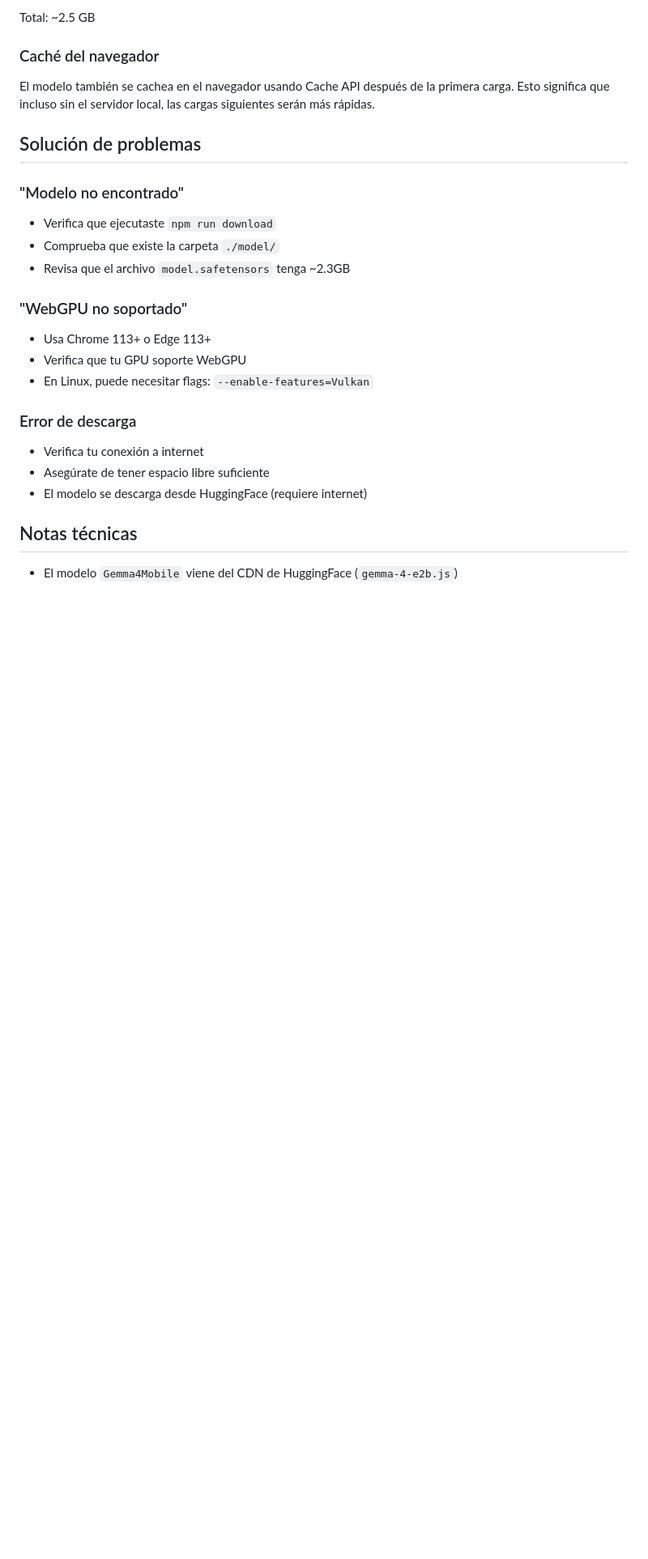
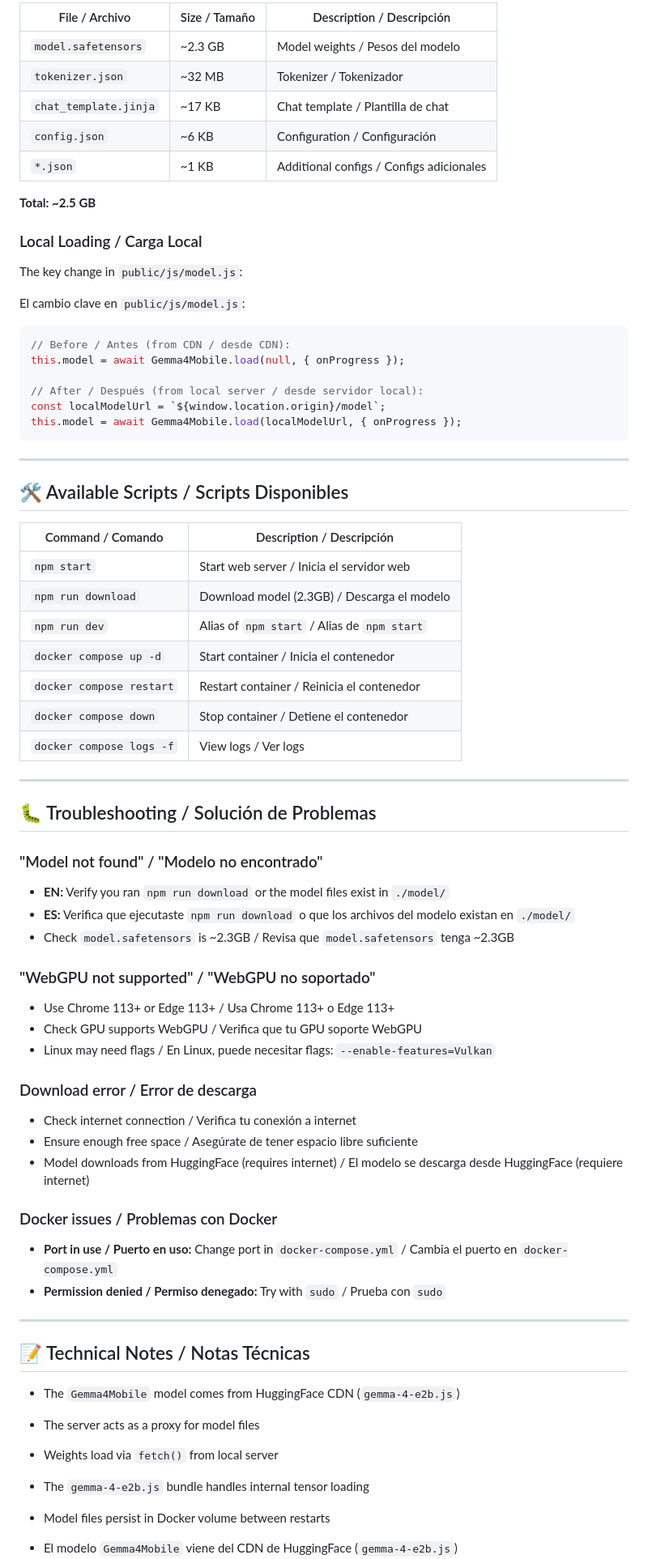
Before and after one commit to lcuevastodoit/webgpu-chat, a Markdown page: README.md, the part around one of its changes. Shown at 81% size. GitHub-like rendering; blank space fills up the shorter version.

````diff
--- a/README.md
+++ b/README.md
@@ -89,28 +156,75 @@ El script `download-model.js` descarga los siguientes archivos desde HuggingFace
 
-Total: ~2.5 GB
+| File / Archivo | Size / Tamaño | Description / Descripción |
+|----------------|---------------|---------------------------|
+| `model.safetensors` | ~2.3 GB | Model weights / Pesos del modelo |
+| `tokenizer.json` | ~32 MB | Tokenizer / Tokenizador |
+| `chat_template.jinja` | ~17 KB | Chat template / Plantilla de chat |
+| `config.json` | ~6 KB | Configuration / Configuración |
+| `*.json` | ~1 KB | Additional configs / Configs adicionales |
 
-### Caché del navegador
+**Total: ~2.5 GB**
 
-El modelo también se cachea en el navegador usando Cache API después de la primera carga. Esto significa que incluso sin el servidor local, las cargas siguientes serán más rápidas.
+### Local Loading / Carga Local
 
-## Solución de problemas
+The key change in `public/js/model.js`:
 
-### "Modelo no encontrado"
-- Verifica que ejecutaste `npm run download`
-- Comprueba que existe la carpeta `./model/`
-- Revisa que el archivo `model.safetensors` tenga ~2.3GB
+El cambio clave en `public/js/model.js`:
 
-### "WebGPU no soportado"
-- Usa Chrome 113+ o Edge 113+
-- Verifica que tu GPU soporte WebGPU
-- En Linux, puede necesitar flags: `--enable-features=Vulkan`
+```javascript
+// Before / Antes (from CDN / desde CDN):
+this.model = await Gemma4Mobile.load(null, { onProgress });
 
-### Error de descarga
-- Verifica tu conexión a internet
-- Asegúrate de tener espacio libre suficiente
-- El modelo se descarga desde HuggingFace (requiere internet)
+// After / Después (from local server / desde servidor local):
+const localModelUrl = `${window.location.origin}/model`;
+this.model = await Gemma4Mobile.load(localModelUrl, { onProgress });
+```
 
-## Notas técnicas
+---
+
+## 🛠️ Available Scripts / Scripts Disponibles
+
+| Command / Comando | Description / Descripción |
+|-------------------|---------------------------|
+| `npm start` | Start web server / Inicia el servidor web |
+| `npm run download` | Download model (2.3GB) / Descarga el modelo |
+| `npm run dev` | Alias of `npm start` / Alias de `npm start` |
+| `docker compose up -d` | Start container / Inicia el contenedor |
+| `docker compose restart` | Restart container / Reinicia el contenedor |
+| `docker compose down` | Stop container / Detiene el contenedor |
+| `docker compose logs -f` | View logs / Ver logs |
+
+---
+
+## 🐛 Troubleshooting / Solución de Problemas
+
+### "Model not found" / "Modelo no encontrado"
+- **EN:** Verify you ran `npm run download` or the model files exist in `./model/`
+- **ES:** Verifica que ejecutaste `npm run download` o que los archivos del modelo existan en `./model/`
+- Check `model.safetensors` is ~2.3GB / Revisa que `model.safetensors` tenga ~2.3GB
+
+### "WebGPU not supported" / "WebGPU no soportado"
+- Use Chrome 113+ or Edge 113+ / Usa Chrome 113+ o Edge 113+
+- Check GPU supports WebGPU / Verifica que tu GPU soporte WebGPU
+- Linux may need flags / En Linux, puede necesitar flags: `--enable-features=Vulkan`
+
+### Download error / Error de descarga
+- Check internet connection / Verifica tu conexión a internet
+- Ensure enough free space / Asegúrate de tener espacio libre suficiente
+- Model downloads from HuggingFace (requires internet) / El modelo se descarga desde HuggingFace (requiere internet)
+
+### Docker issues / Problemas con Docker
+- **Port in use / Puerto en uso:** Change port in `docker-compose.yml` / Cambia el puerto en `docker-compose.yml`
+- **Permission denied / Permiso denegado:** Try with `sudo` / Prueba con `sudo`
+
+---
+
+## 📝 Technical Notes / Notas Técnicas
+
+- The `Gemma4Mobile` model comes from HuggingFace CDN (`gemma-4-e2b.js`)
+- The server acts as a proxy for model files
+- Weights load via `fetch()` from local server
+- The `gemma-4-e2b.js` bundle handles internal tensor loading
+- Model files persist in Docker volume between restarts
 
 - El modelo `Gemma4Mobile` viene del CDN de HuggingFace (`gemma-4-e2b.js`)
 - El servidor actúa como proxy para los archivos del modelo
````
Also changed, not shown: other parts of README.md (+133 -54 lines).
